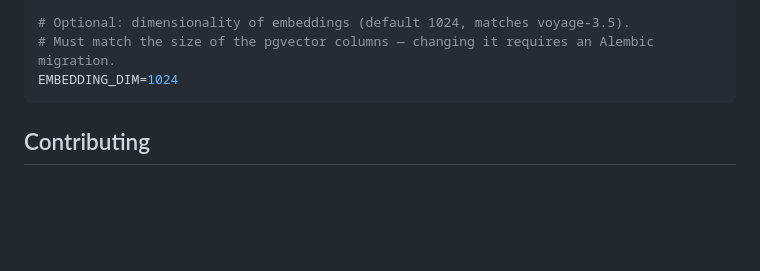
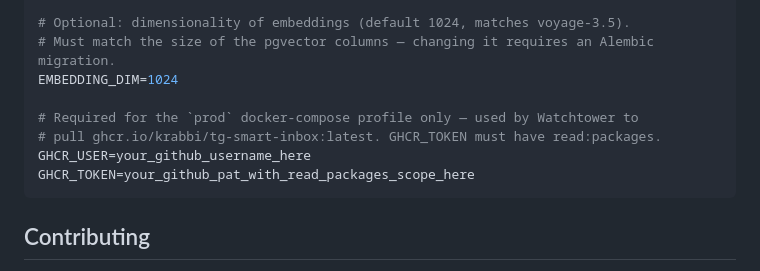
Before and after one commit to krabbi/tg-smart-inbox, a Markdown page: README.md, the part around the change. Drawn GitHub-style; blank space fills up the shorter version.

Commit message:
docs: document GHCR_USER and GHCR_TOKEN in README configuration block (#127)
The pr-reviewer checklist mandates that any new env variable be reflected in
both README.md and docs/architecture.md. Architecture was updated in the
previous commit; this completes the mapping by extending the README's
Configuration .env example.

Co-Authored-By: Claude Sonnet 4.6 <noreply@anthropic.com>

````diff
--- a/README.md
+++ b/README.md
@@ -133,6 +133,11 @@ VOYAGE_API_KEY=your_voyage_key_here
 # Optional: dimensionality of embeddings (default 1024, matches voyage-3.5).
 # Must match the size of the pgvector columns — changing it requires an Alembic migration.
 EMBEDDING_DIM=1024
+
+# Required for the `prod` docker-compose profile only — used by Watchtower to
+# pull ghcr.io/krabbi/tg-smart-inbox:latest. GHCR_TOKEN must have read:packages.
+GHCR_USER=your_github_username_here
+GHCR_TOKEN=your_github_pat_with_read_packages_scope_here
 ```
 
 ## Contributing
````
